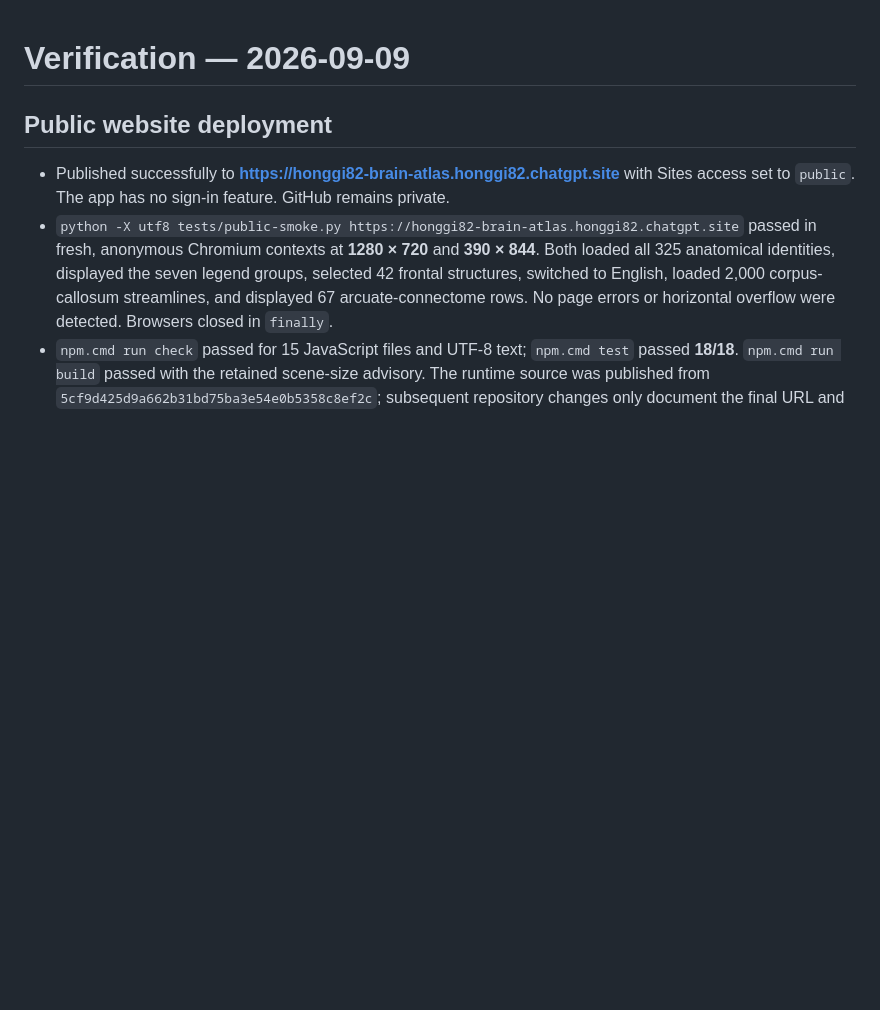
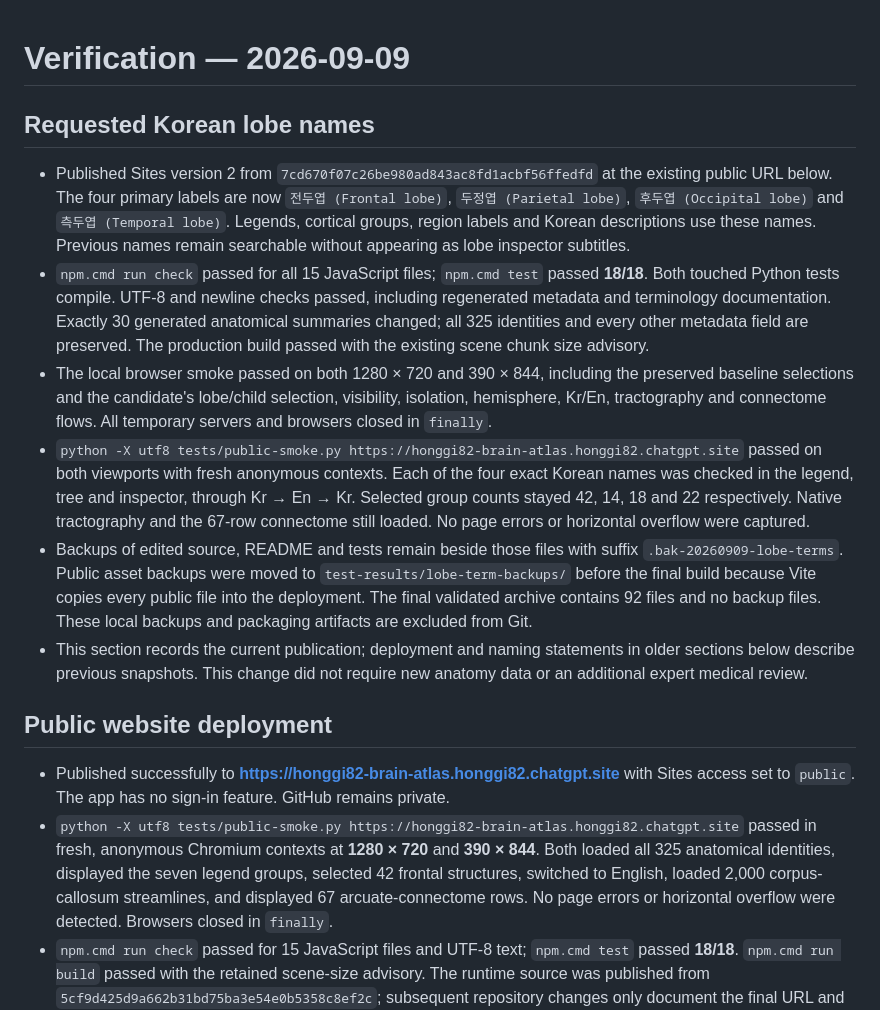
Before and after one commit to honggi82/brain-atlas, a Markdown page: QA.md, the part around the change. Rendered like a GitHub page; blank space fills up the shorter version.

Commit message:
Record published Korean lobe terminology verification

```diff
--- a/QA.md
+++ b/QA.md
@@ -1,4 +1,13 @@
 # Verification — 2026-09-09
+
+## Requested Korean lobe names
+
+- Published Sites version 2 from `7cd670f07c26be980ad843ac8fd1acbf56ffedfd` at the existing public URL below. The four primary labels are now `전두엽 (Frontal lobe)`, `두정엽 (Parietal lobe)`, `후두엽 (Occipital lobe)` and `측두엽 (Temporal lobe)`. Legends, cortical groups, region labels and Korean descriptions use these names. Previous names remain searchable without appearing as lobe inspector subtitles.
+- `npm.cmd run check` passed for all 15 JavaScript files; `npm.cmd test` passed **18/18**. Both touched Python tests compile. UTF-8 and newline checks passed, including regenerated metadata and terminology documentation. Exactly 30 generated anatomical summaries changed; all 325 identities and every other metadata field are preserved. The production build passed with the existing scene chunk size advisory.
+- The local browser smoke passed on both 1280 × 720 and 390 × 844, including the preserved baseline selections and the candidate's lobe/child selection, visibility, isolation, hemisphere, Kr/En, tractography and connectome flows. All temporary servers and browsers closed in `finally`.
+- `python -X utf8 tests/public-smoke.py https://honggi82-brain-atlas.honggi82.chatgpt.site` passed on both viewports with fresh anonymous contexts. Each of the four exact Korean names was checked in the legend, tree and inspector, through Kr → En → Kr. Selected group counts stayed 42, 14, 18 and 22 respectively. Native tractography and the 67-row connectome still loaded. No page errors or horizontal overflow were captured.
+- Backups of edited source, README and tests remain beside those files with suffix `.bak-20260909-lobe-terms`. Public asset backups were moved to `test-results/lobe-term-backups/` before the final build because Vite copies every public file into the deployment. The final validated archive contains 92 files and no backup files. These local backups and packaging artifacts are excluded from Git.
+- This section records the current publication; deployment and naming statements in older sections below describe previous snapshots. This change did not require new anatomy data or an additional expert medical review.
 
 ## Public website deployment
 
```
